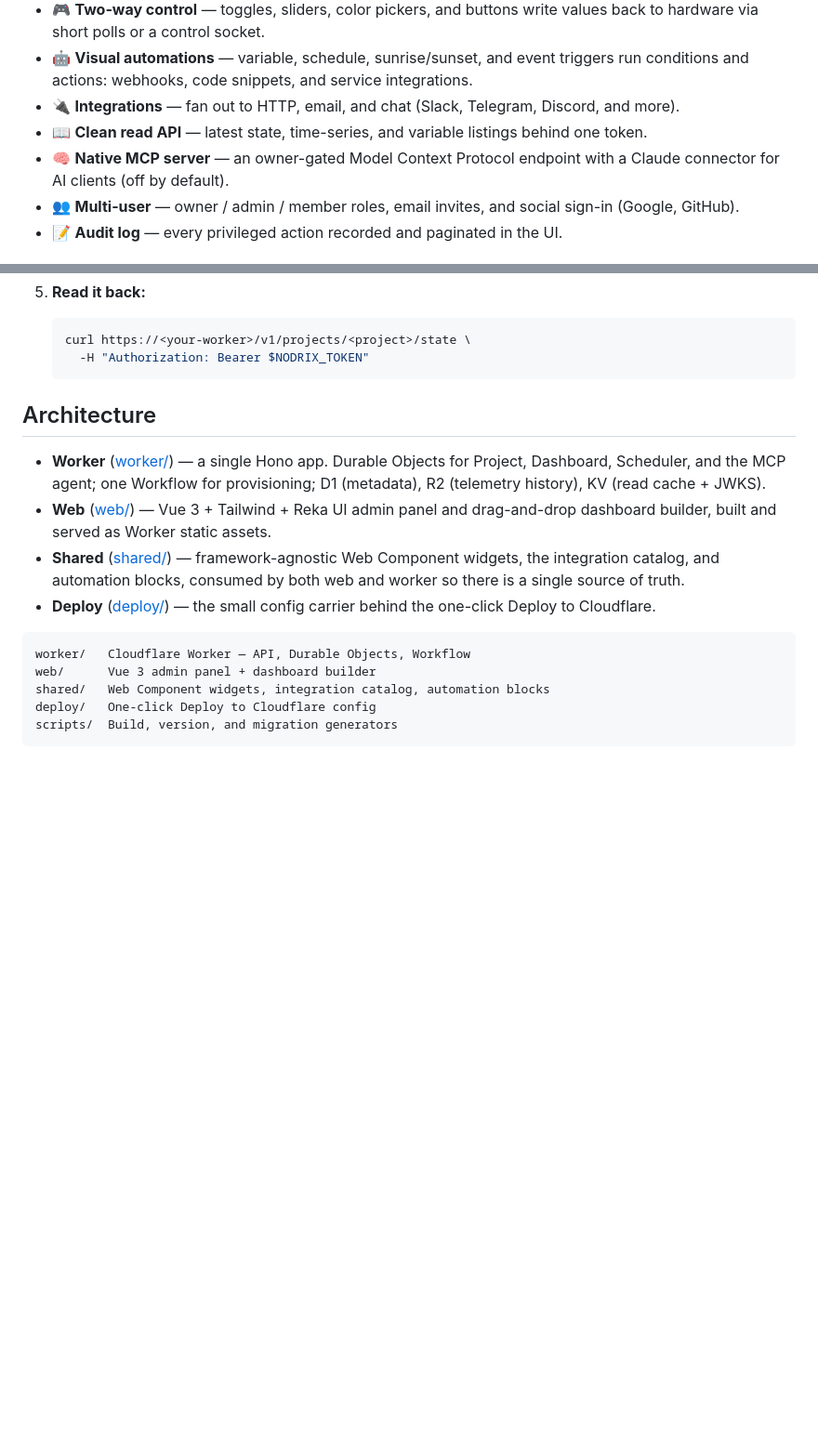
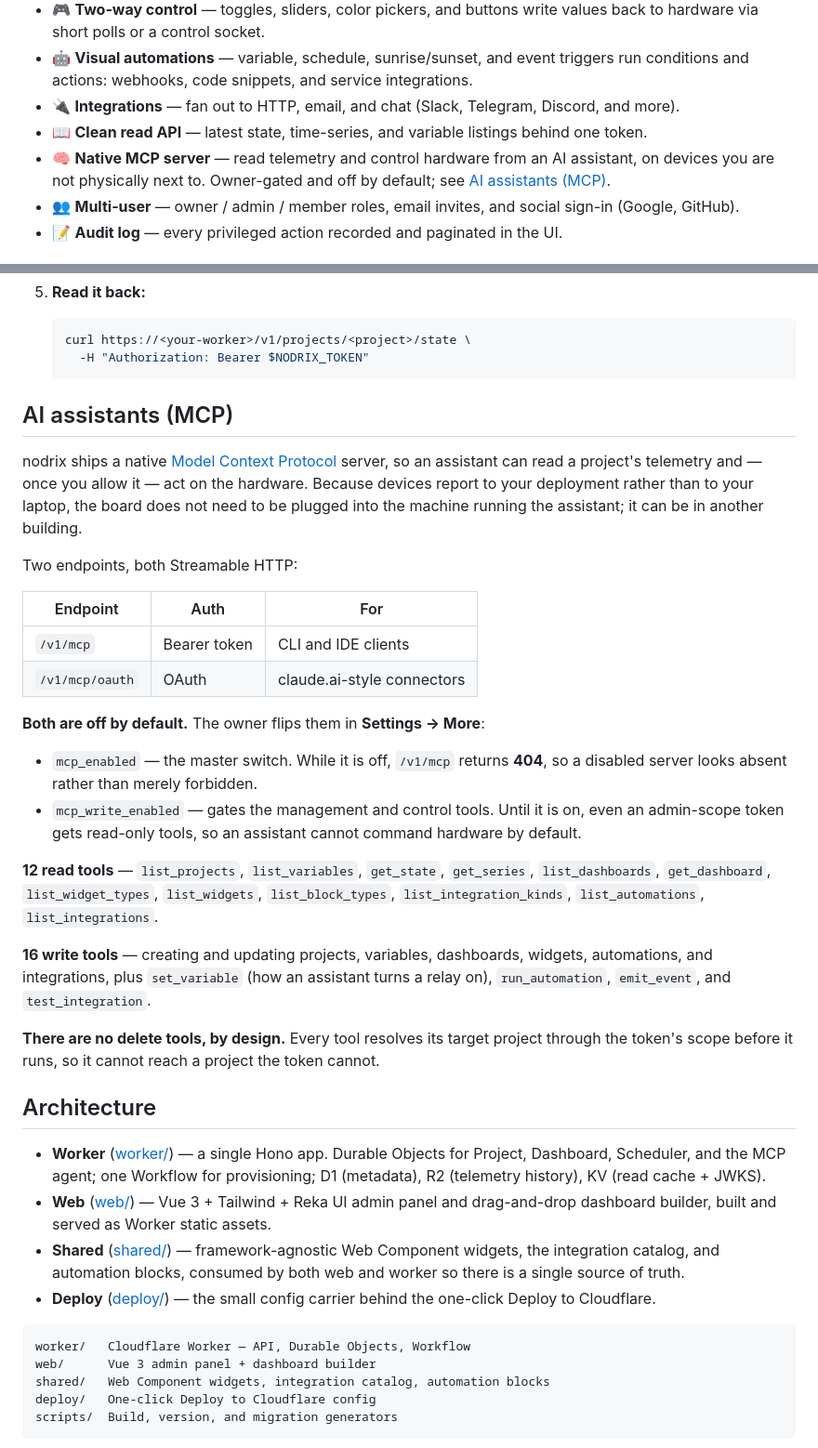
Before and after one commit to decoded-cipher/nodrix, a Markdown page: README.md, 2 parts joined by grey strips. Shown at 93% size. GitHub-like rendering; blank space fills up the shorter version.

Commit message:
docs(readme): document the MCP server
The MCP server had one feature bullet and an architecture mention, which
is not enough for anyone deciding whether to point an assistant at a
deployment -- or for the MCP directories, which link back here and in
Glama's case score the repo directly.

Adds a section covering both endpoints and their auth, the two
owner-gated flags and the fact they default off, the 404-not-403
behaviour when the server is disabled, the full read and write tool
inventory, the deliberate absence of delete tools, and scope resolution.

Leads on the part that distinguishes it: devices report to your
deployment, so the board does not have to be plugged into the machine
running the assistant.

````diff
--- a/README.md
+++ b/README.md
@@ -11,7 +11,7 @@
 - 🤖 **Visual automations** — variable, schedule, sunrise/sunset, and event triggers run conditions and actions: webhooks, code snippets, and service integrations.
 - 🔌 **Integrations** — fan out to HTTP, email, and chat (Slack, Telegram, Discord, and more).
 - 📖 **Clean read API** — latest state, time-series, and variable listings behind one token.
-- 🧠 **Native MCP server** — an owner-gated Model Context Protocol endpoint with a Claude connector for AI clients (off by default).
+- 🧠 **Native MCP server** — read telemetry and control hardware from an AI assistant, on devices you are not physically next to. Owner-gated and off by default; see [AI assistants (MCP)](#ai-assistants-mcp).
 - 👥 **Multi-user** — owner / admin / member roles, email invites, and social sign-in (Google, GitHub).
 - 📝 **Audit log** — every privileged action recorded and paginated in the UI.
 
@@ -35,6 +35,28 @@
    curl https://<your-worker>/v1/projects/<project>/state \
      -H "Authorization: Bearer $NODRIX_TOKEN"
    ```
+
+## AI assistants (MCP)
+
+nodrix ships a native [Model Context Protocol](https://modelcontextprotocol.io) server, so an assistant can read a project's telemetry and — once you allow it — act on the hardware. Because devices report to your deployment rather than to your laptop, the board does not need to be plugged into the machine running the assistant; it can be in another building.
+
+Two endpoints, both Streamable HTTP:
+
+| Endpoint | Auth | For |
+|---|---|---|
+| `/v1/mcp` | Bearer token | CLI and IDE clients |
+| `/v1/mcp/oauth` | OAuth | claude.ai-style connectors |
+
+**Both are off by default.** The owner flips them in **Settings → More**:
+
+- `mcp_enabled` — the master switch. While it is off, `/v1/mcp` returns **404**, so a disabled server looks absent rather than merely forbidden.
+- `mcp_write_enabled` — gates the management and control tools. Until it is on, even an admin-scope token gets read-only tools, so an assistant cannot command hardware by default.
+
+**12 read tools** — `list_projects`, `list_variables`, `get_state`, `get_series`, `list_dashboards`, `get_dashboard`, `list_widget_types`, `list_widgets`, `list_block_types`, `list_integration_kinds`, `list_automations`, `list_integrations`.
+
+**16 write tools** — creating and updating projects, variables, dashboards, widgets, automations, and integrations, plus `set_variable` (how an assistant turns a relay on), `run_automation`, `emit_event`, and `test_integration`.
+
+**There are no delete tools, by design.** Every tool resolves its target project through the token's scope before it runs, so it cannot reach a project the token cannot.
 
 ## Architecture
 
````
